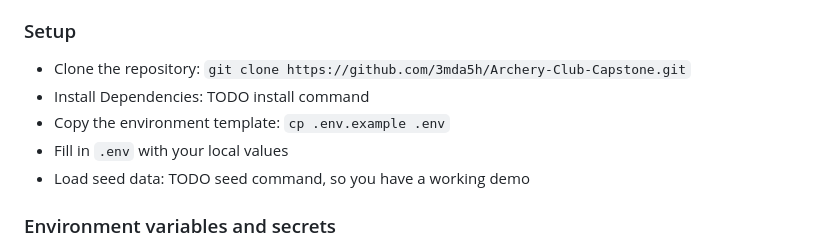
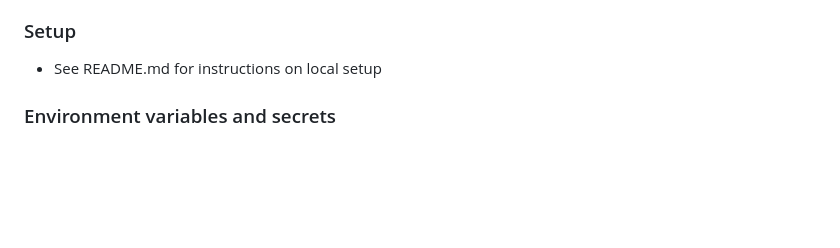
Before and after one commit to 3mda5h/Archery-Club-Capstone, a Markdown page: contributing.md, the part around the change. Rendered like a GitHub page; blank space fills up the shorter version.

```diff
--- a/contributing.md
+++ b/contributing.md
@@ -23,11 +23,7 @@ We will bring concerns to the Project Manager first. If a concern seems like add
 
 ### Setup
 
-- Clone the repository: `git clone https://github.com/3mda5h/Archery-Club-Capstone.git`
-- Install Dependencies: TODO install command
-- Copy the environment template: `cp .env.example .env`
-- Fill in `.env` with your local values
-- Load seed data: TODO seed command, so you have a working demo
+- See README.md for instructions on local setup
 
 ### Environment variables and secrets
 
```
